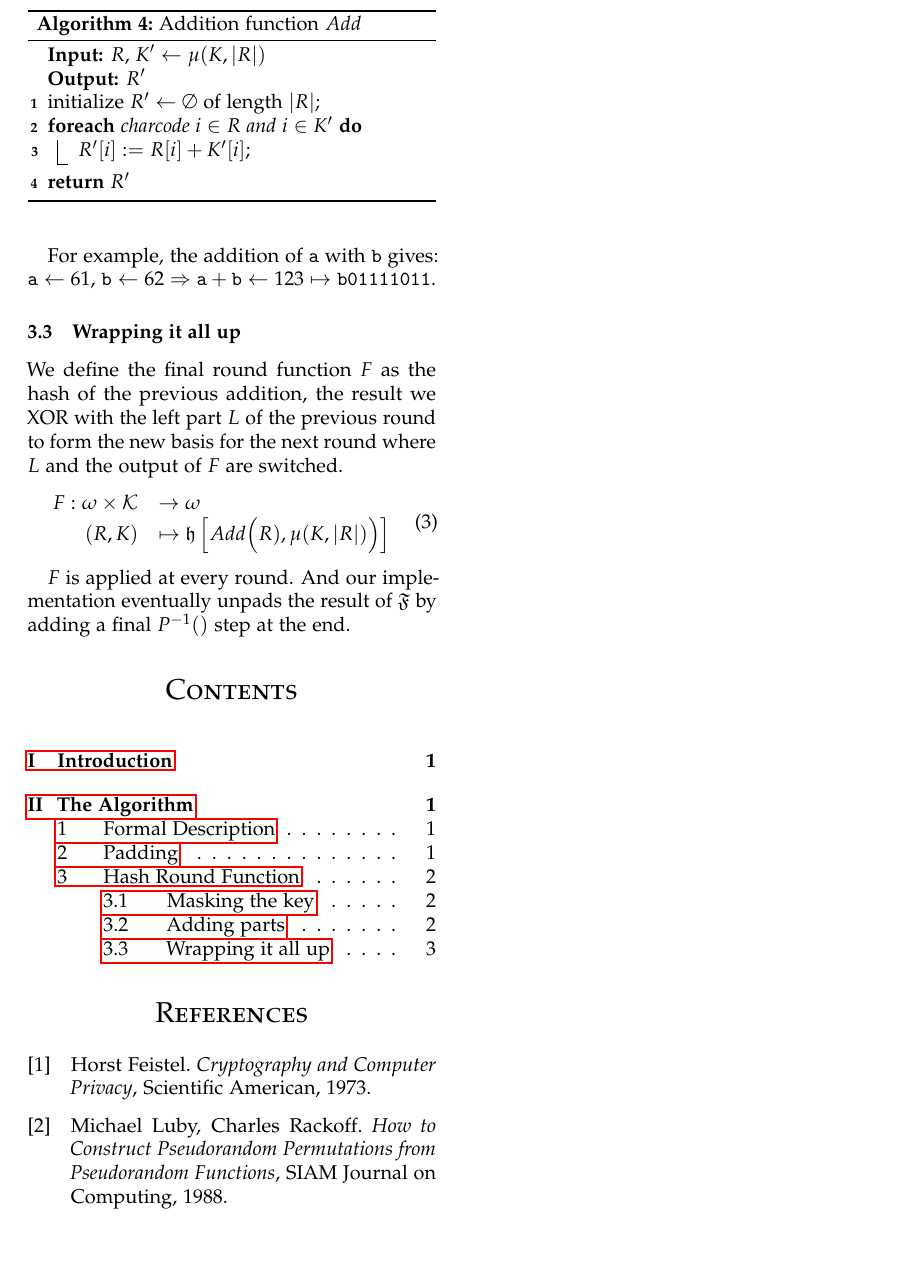
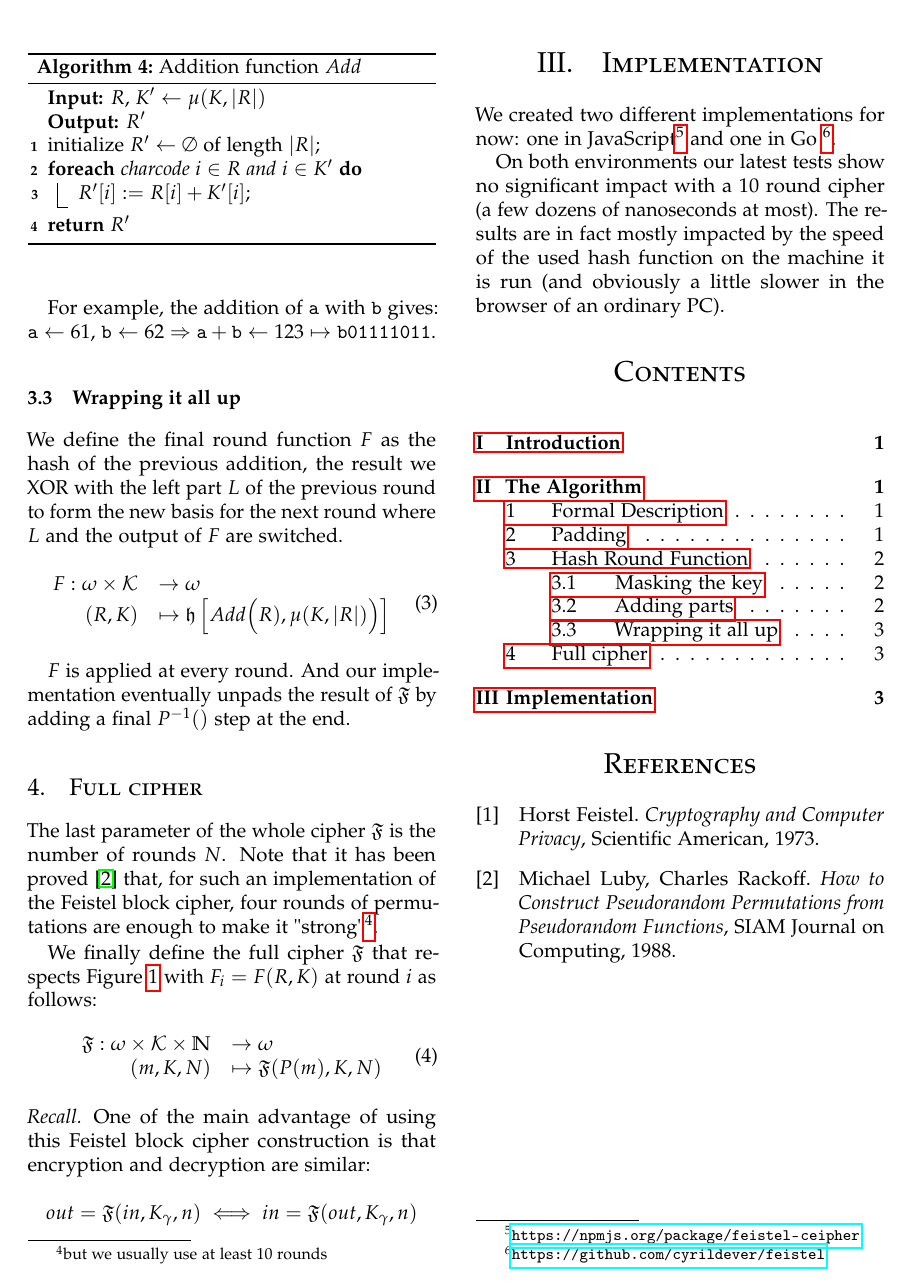
Before and after one commit to cyrildever/feistel, a LaTeX paper (documentation/src/latex/feistel_whitepaper.tex): part of page 3 of 3, cut so that both start at the same text, the shorter picture padded with empty space. Compiled offline with pdfLaTeX.

Commit message:
wrap it all up

```diff
--- a/documentation/src/latex/feistel_whitepaper.tex
+++ b/documentation/src/latex/feistel_whitepaper.tex
@@ -361,6 +361,36 @@ new basis for the next round where $L$ and the output of $F$ are switched.
 
 $F$ is applied at every round. And our implementation eventually unpads the result of $\mathfrak{F}$ by adding a final $P^{-1}()$ step at the end.
 
+\subsection{Full cipher}
+
+The last parameter of the whole cipher $\mathfrak{F}$ is the number of rounds $N$.
+Note that it has been proved \cite{Permutations:lr} that, for such an implementation of the Feistel block cipher, four rounds of permutations are
+enough to make it "strong"\footnote{but we usually use at least 10 rounds}.
+
+We finally define the full cipher $\mathfrak{F}$ that respects Figure \ref{fig:feistel} with $F_i = F(R, K)$ at round $i$ as follows:
+\begin{equation}
+    \label{eq:fullCipher}
+    \begin{array}{rl}
+        \mathfrak{F}: \omega \times \mathcal{K} \times \mathbb{N} &\to \omega \\
+                                                        (m, K, N) &\mapsto \mathfrak{F}(P(m), K, N) \\
+    \end{array}
+\end{equation}
+
+\begin{recall}
+    One of the main advantage of using this Feistel block cipher construction is that encryption and decryption are similar:$$
+        out = \mathfrak{F}(in, K_\gamma, n) \iff in = \mathfrak{F}(out, K_\gamma, n)
+    $$
+\end{recall}
+
+\section{Implementation}
+
+We created two different implementations for now: one in JavaScript\footnote{\url{https://npmjs.org/package/feistel-ceipher}} and one in Go
+\footnote{\url{https://github.com/cyrildever/feistel}}.
+
+On both environments our latest tests show no significant impact with a $10$ round cipher (a few dozens of nanoseconds at most). The results are in fact
+mostly impacted by the speed of the used hash function on the machine it is run (and obviously a little slower in the browser of an ordinary PC).
+
+%\vfill\eject % To force break column if need be
 \tableofcontents % Uncomment to add a table of contents
 
 %----------------------------------------------------------------------------------------
```
Also changed, not shown: README.md, documentation/src/latex/feistel_whitepaper.pdf.
